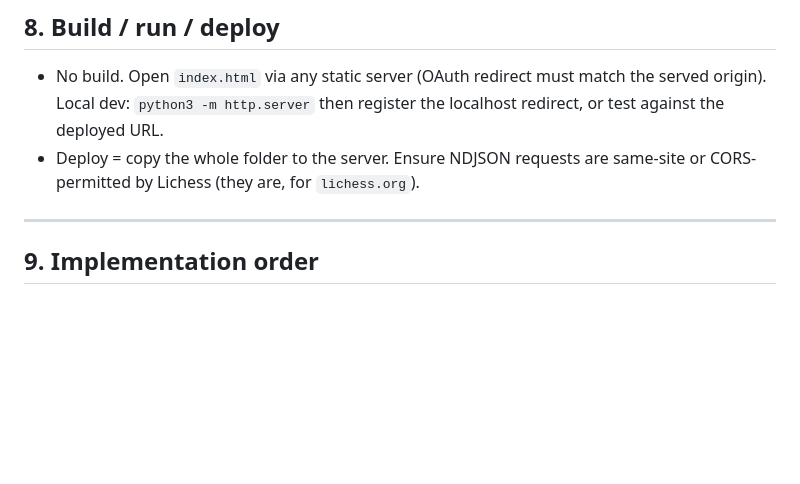
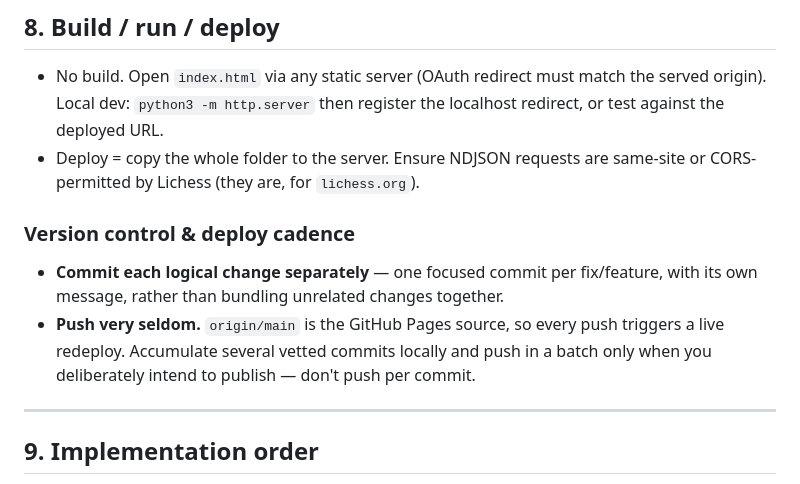
Before and after one commit to lichievements/lichievements.github.io, a Markdown page: CLAUDE.md, the part around the change. Rendered like a GitHub page; blank space fills up the shorter version.

Commit message:
Document commit-separately / push-seldom deploy cadence
Co-Authored-By: Claude Opus 4.8 <noreply@anthropic.com>

```diff
--- a/CLAUDE.md
+++ b/CLAUDE.md
@@ -248,6 +248,14 @@ are not derivable from games and will be omitted unless a fetchable endpoint exi
 - Deploy = copy the whole folder to the server. Ensure NDJSON requests are same-site
   or CORS-permitted by Lichess (they are, for `lichess.org`).
 
+### Version control & deploy cadence
+
+- **Commit each logical change separately** — one focused commit per fix/feature,
+  with its own message, rather than bundling unrelated changes together.
+- **Push very seldom.** `origin/main` is the GitHub Pages source, so every push
+  triggers a live redeploy. Accumulate several vetted commits locally and push in a
+  batch only when you deliberately intend to publish — don't push per commit.
+
 ---
 
 ## 9. Implementation order
```
